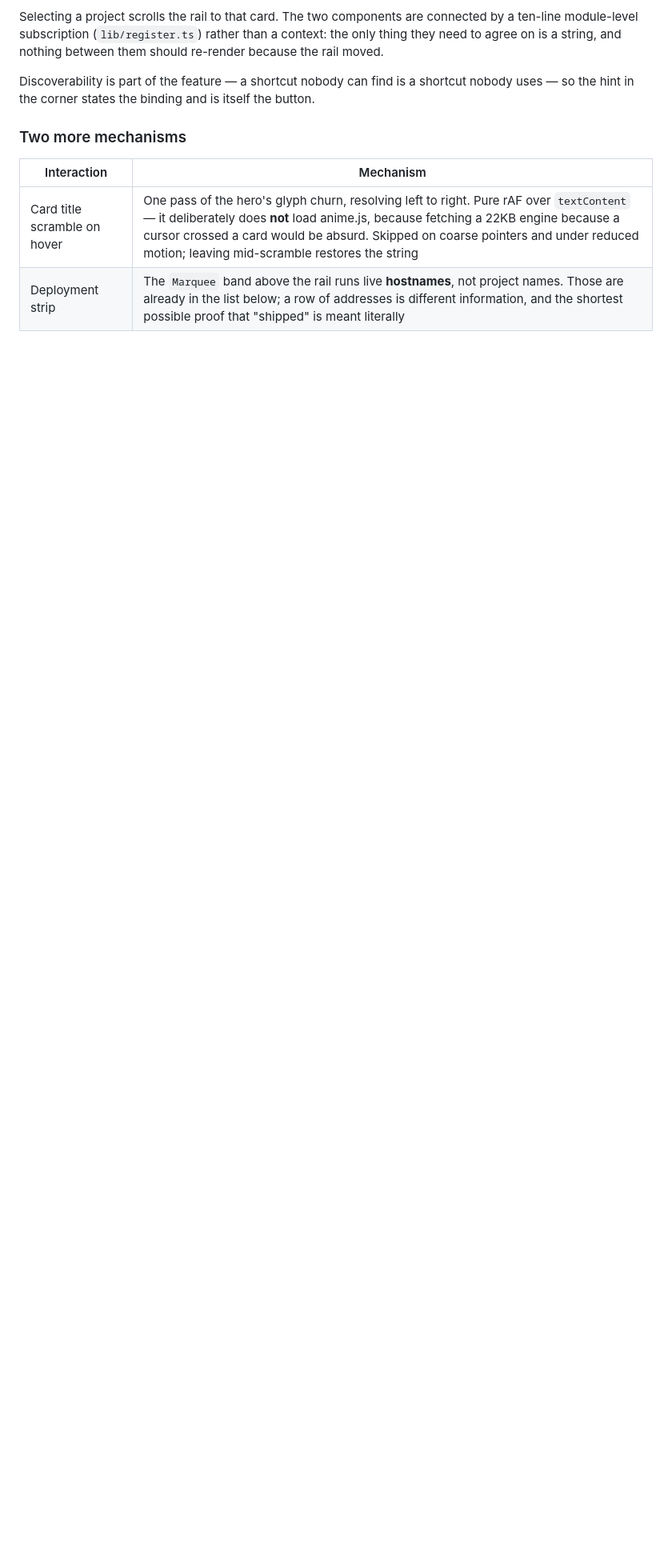
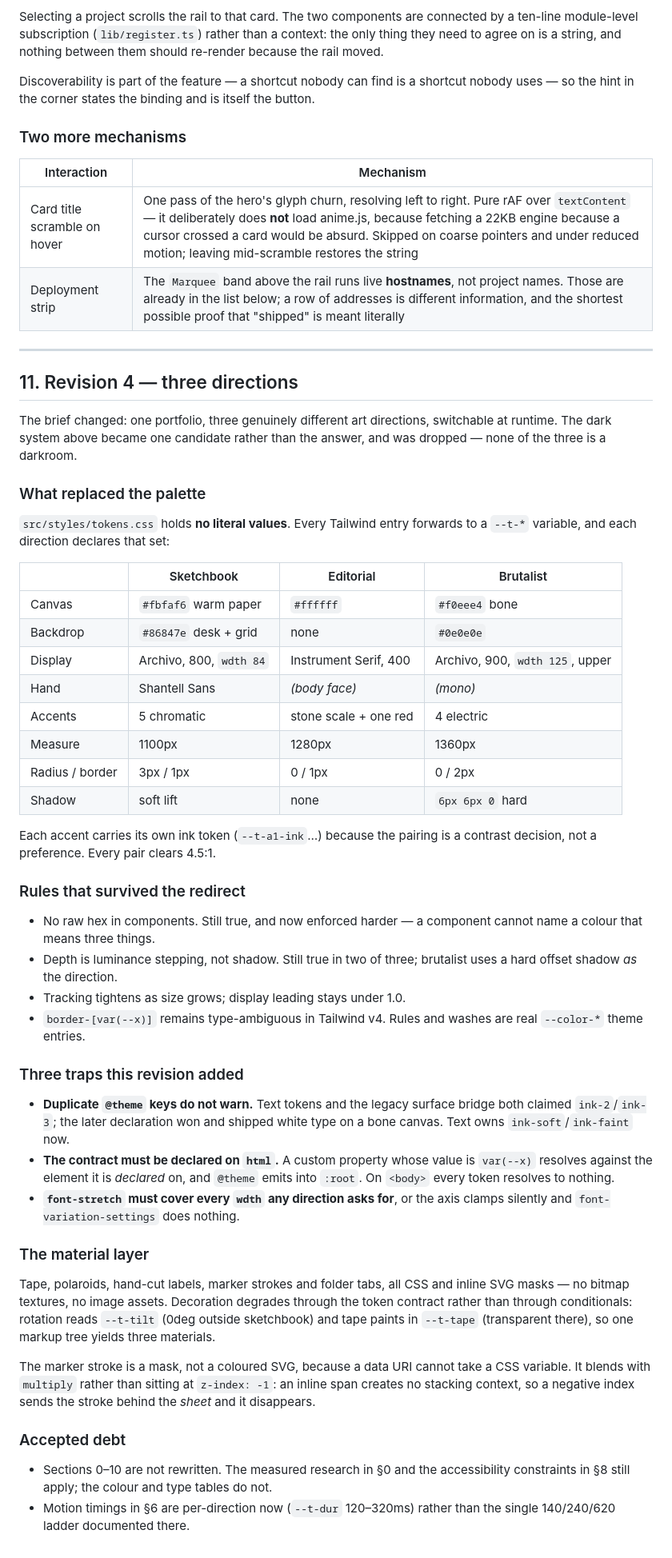
Before and after one commit to DeepanshuSagore/portfolio, a Markdown page: DESIGN.md, the part around one of its changes. Shown at 80% size. GitHub-like rendering; blank space fills up the shorter version.

Commit message:
Record the redirect in DESIGN.md rather than leaving it describing a dead build
Sections 0-10 documented the dark warm-charcoal system, which no longer
ships. They stay, because the measured research and the accessibility
constraints survived the redirect and the reasoning is still worth reading,
but the file now says so at the top instead of opening with a palette that is
gone.

Section 11 carries the current contract: the three directions side by side,
the rules that survived, the three traps this architecture added, and the
material layer. Not a rewrite - the file already documents itself in
revisions, and this is the fourth.

```diff
--- a/DESIGN.md
+++ b/DESIGN.md
@@ -450,3 +455,72 @@ itself the button.
 |---|---|
 | Card title scramble on hover | One pass of the hero's glyph churn, resolving left to right. Pure rAF over `textContent` — it deliberately does **not** load anime.js, because fetching a 22KB engine because a cursor crossed a card would be absurd. Skipped on coarse pointers and under reduced motion; leaving mid-scramble restores the string |
 | Deployment strip | The `Marquee` band above the rail runs live **hostnames**, not project names. Those are already in the list below; a row of addresses is different information, and the shortest possible proof that "shipped" is meant literally |
+
+---
+
+## 11. Revision 4 — three directions
+
+The brief changed: one portfolio, three genuinely different art directions,
+switchable at runtime. The dark system above became one candidate rather than
+the answer, and was dropped — none of the three is a darkroom.
+
+### What replaced the palette
+
+`src/styles/tokens.css` holds **no literal values**. Every Tailwind entry
+forwards to a `--t-*` variable, and each direction declares that set:
+
+| | Sketchbook | Editorial | Brutalist |
+|---|---|---|---|
+| Canvas | `#fbfaf6` warm paper | `#ffffff` | `#f0eee4` bone |
+| Backdrop | `#86847e` desk + grid | none | `#0e0e0e` |
+| Display | Archivo, 800, `wdth 84` | Instrument Serif, 400 | Archivo, 900, `wdth 125`, upper |
+| Hand | Shantell Sans | *(body face)* | *(mono)* |
+| Accents | 5 chromatic | stone scale + one red | 4 electric |
+| Measure | 1100px | 1280px | 1360px |
+| Radius / border | 3px / 1px | 0 / 1px | 0 / 2px |
+| Shadow | soft lift | none | `6px 6px 0` hard |
+
+Each accent carries its own ink token (`--t-a1-ink`…) because the pairing is a
+contrast decision, not a preference. Every pair clears 4.5:1.
+
+### Rules that survived the redirect
+
+- No raw hex in components. Still true, and now enforced harder — a component
+  cannot name a colour that means three things.
+- Depth is luminance stepping, not shadow. Still true in two of three;
+  brutalist uses a hard offset shadow *as* the direction.
+- Tracking tightens as size grows; display leading stays under 1.0.
+- `border-[var(--x)]` remains type-ambiguous in Tailwind v4. Rules and washes
+  are real `--color-*` theme entries.
+
+### Three traps this revision added
+
+- **Duplicate `@theme` keys do not warn.** Text tokens and the legacy surface
+  bridge both claimed `ink-2`/`ink-3`; the later declaration won and shipped
+  white type on a bone canvas. Text owns `ink-soft`/`ink-faint` now.
+- **The contract must be declared on `html`.** A custom property whose value is
+  `var(--x)` resolves against the element it is *declared* on, and `@theme`
+  emits into `:root`. On `<body>` every token resolves to nothing.
+- **`font-stretch` must cover every `wdth` any direction asks for**, or the
+  axis clamps silently and `font-variation-settings` does nothing.
+
+### The material layer
+
+Tape, polaroids, hand-cut labels, marker strokes and folder tabs, all CSS and
+inline SVG masks — no bitmap textures, no image assets. Decoration degrades
+through the token contract rather than through conditionals: rotation reads
+`--t-tilt` (0deg outside sketchbook) and tape paints in `--t-tape`
+(transparent there), so one markup tree yields three materials.
+
+The marker stroke is a mask, not a coloured SVG, because a data URI cannot take
+a CSS variable. It blends with `multiply` rather than sitting at `z-index: -1`:
+an inline span creates no stacking context, so a negative index sends the
+stroke behind the *sheet* and it disappears.
+
+### Accepted debt
+
+- Sections 0–10 are not rewritten. The measured research in §0 and the
+  accessibility constraints in §8 still apply; the colour and type tables do
+  not.
+- Motion timings in §6 are per-direction now (`--t-dur` 120–320ms) rather than
+  the single 140/240/620 ladder documented there.
```
Also changed, not shown: other parts of DESIGN.md (+5 -0 lines).
